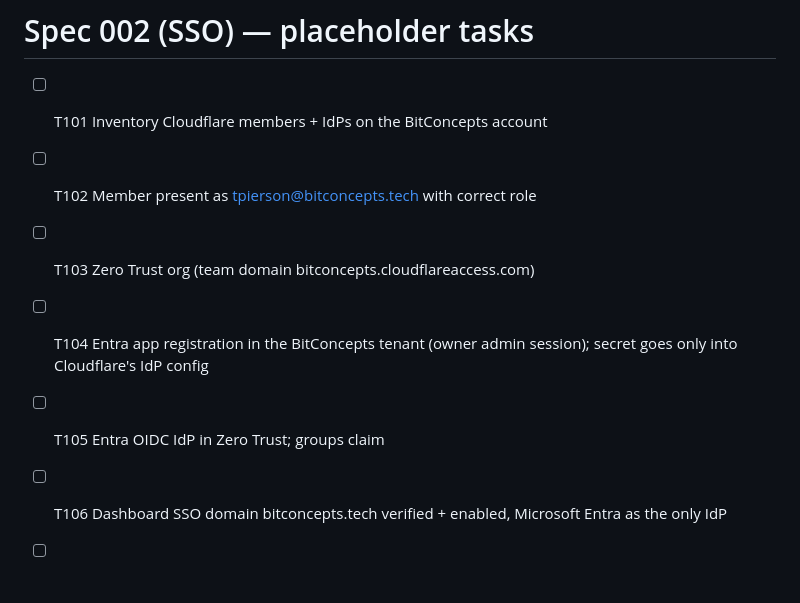
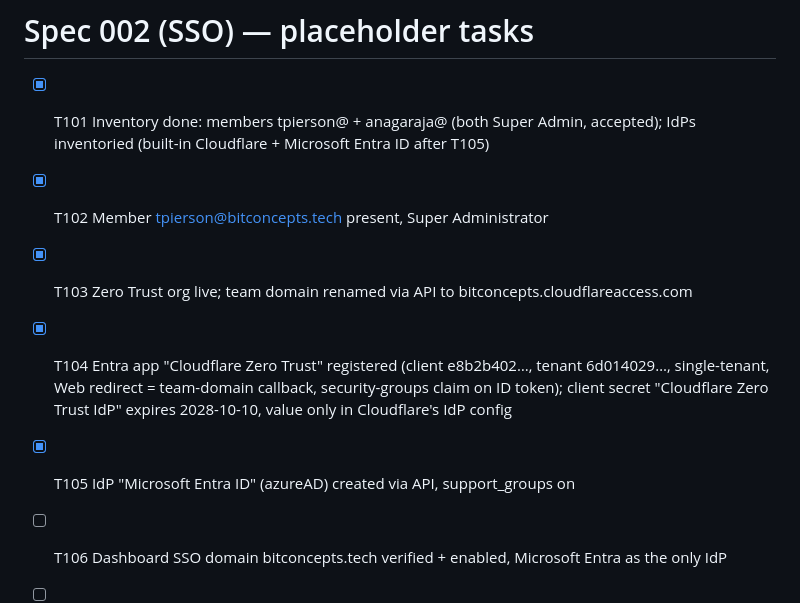
Before and after one commit to BitConcepts/bitconcepts-website, a Markdown page: specs/001-redirect-site/tasks.md, the part around the change. Drawn GitHub-style; blank space fills up the shorter version.

Commit message:
Spec 002 progress: T101-T105 done (members, ZT org/team domain, Entra app + IdP via API)

```diff
--- a/specs/001-redirect-site/tasks.md
+++ b/specs/001-redirect-site/tasks.md
@@ -50,12 +50,19 @@
 
 # Spec 002 (SSO) — placeholder tasks
 
-- [ ] T101 Inventory Cloudflare members + IdPs on the BitConcepts account
-- [ ] T102 Member present as tpierson@bitconcepts.tech with correct role
-- [ ] T103 Zero Trust org (team domain bitconcepts.cloudflareaccess.com)
-- [ ] T104 Entra app registration in the BitConcepts tenant (owner
-      admin session); secret goes only into Cloudflare's IdP config
-- [ ] T105 Entra OIDC IdP in Zero Trust; groups claim
+- [x] T101 Inventory done: members tpierson@ + anagaraja@ (both Super
+      Admin, accepted); IdPs inventoried (built-in Cloudflare +
+      Microsoft Entra ID after T105)
+- [x] T102 Member tpierson@bitconcepts.tech present, Super Administrator
+- [x] T103 Zero Trust org live; team domain renamed via API to
+      bitconcepts.cloudflareaccess.com
+- [x] T104 Entra app "Cloudflare Zero Trust" registered (client
+      e8b2b402…, tenant 6d014029…, single-tenant, Web redirect =
+      team-domain callback, security-groups claim on ID token);
+      client secret "Cloudflare Zero Trust IdP" expires 2028-10-10,
+      value only in Cloudflare's IdP config
+- [x] T105 IdP "Microsoft Entra ID" (azureAD) created via API,
+      support_groups on
 - [ ] T106 Dashboard SSO domain bitconcepts.tech verified + enabled,
       Microsoft Entra as the only IdP
 - [ ] T107 Clean-session SSO sign-in test passes (owner)
```
